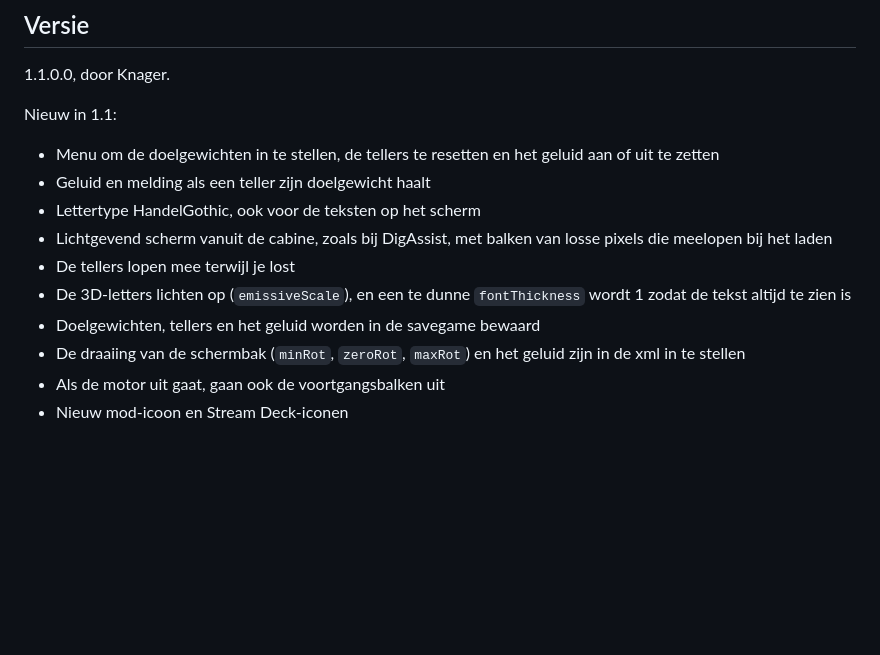
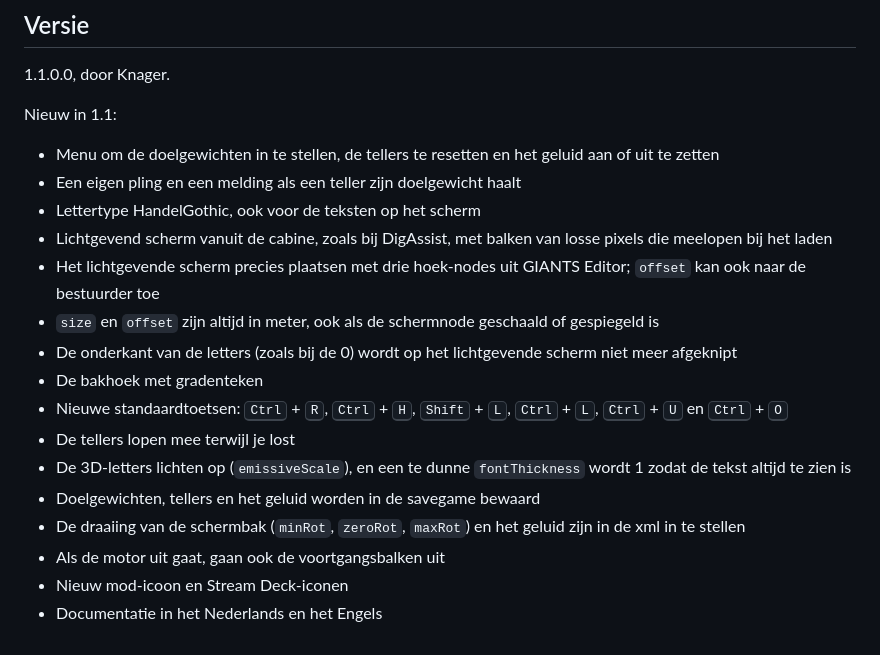
Before and after one commit to ECJM/FS25_LoadAssist, a Markdown page: README.md, the part around one of its changes. Drawn GitHub-style; blank space fills up the shorter version.

```diff
--- a/README.md
+++ b/README.md
@@ -140,12 +163,18 @@ Alle attributen, een volledig voorbeeld en "Problemen oplossen" staan in [`docs/
 Nieuw in 1.1:
 
 - Menu om de doelgewichten in te stellen, de tellers te resetten en het geluid aan of uit te zetten
-- Geluid en melding als een teller zijn doelgewicht haalt
+- Een eigen pling en een melding als een teller zijn doelgewicht haalt
 - Lettertype HandelGothic, ook voor de teksten op het scherm
 - Lichtgevend scherm vanuit de cabine, zoals bij DigAssist, met balken van losse pixels die meelopen bij het laden
+- Het lichtgevende scherm precies plaatsen met drie hoek-nodes uit GIANTS Editor; `offset` kan ook naar de bestuurder toe
+- `size` en `offset` zijn altijd in meter, ook als de schermnode geschaald of gespiegeld is
+- De onderkant van de letters (zoals bij de 0) wordt op het lichtgevende scherm niet meer afgeknipt
+- De bakhoek met gradenteken
+- Nieuwe standaardtoetsen: <kbd>Ctrl</kbd> + <kbd>R</kbd>, <kbd>Ctrl</kbd> + <kbd>H</kbd>, <kbd>Shift</kbd> + <kbd>L</kbd>, <kbd>Ctrl</kbd> + <kbd>L</kbd>, <kbd>Ctrl</kbd> + <kbd>U</kbd> en <kbd>Ctrl</kbd> + <kbd>O</kbd>
 - De tellers lopen mee terwijl je lost
 - De 3D-letters lichten op (`emissiveScale`), en een te dunne `fontThickness` wordt 1 zodat de tekst altijd te zien is
 - Doelgewichten, tellers en het geluid worden in de savegame bewaard
 - De draaiing van de schermbak (`minRot`, `zeroRot`, `maxRot`) en het geluid zijn in de xml in te stellen
 - Als de motor uit gaat, gaan ook de voortgangsbalken uit
 - Nieuw mod-icoon en Stream Deck-iconen
+- Documentatie in het Nederlands en het Engels
```
Also changed, not shown: other parts of README.md (+42 -19 lines), README.en.md (added, +182 -0 lines), docs/scherm-voorbeeld.png, 6 other files.
